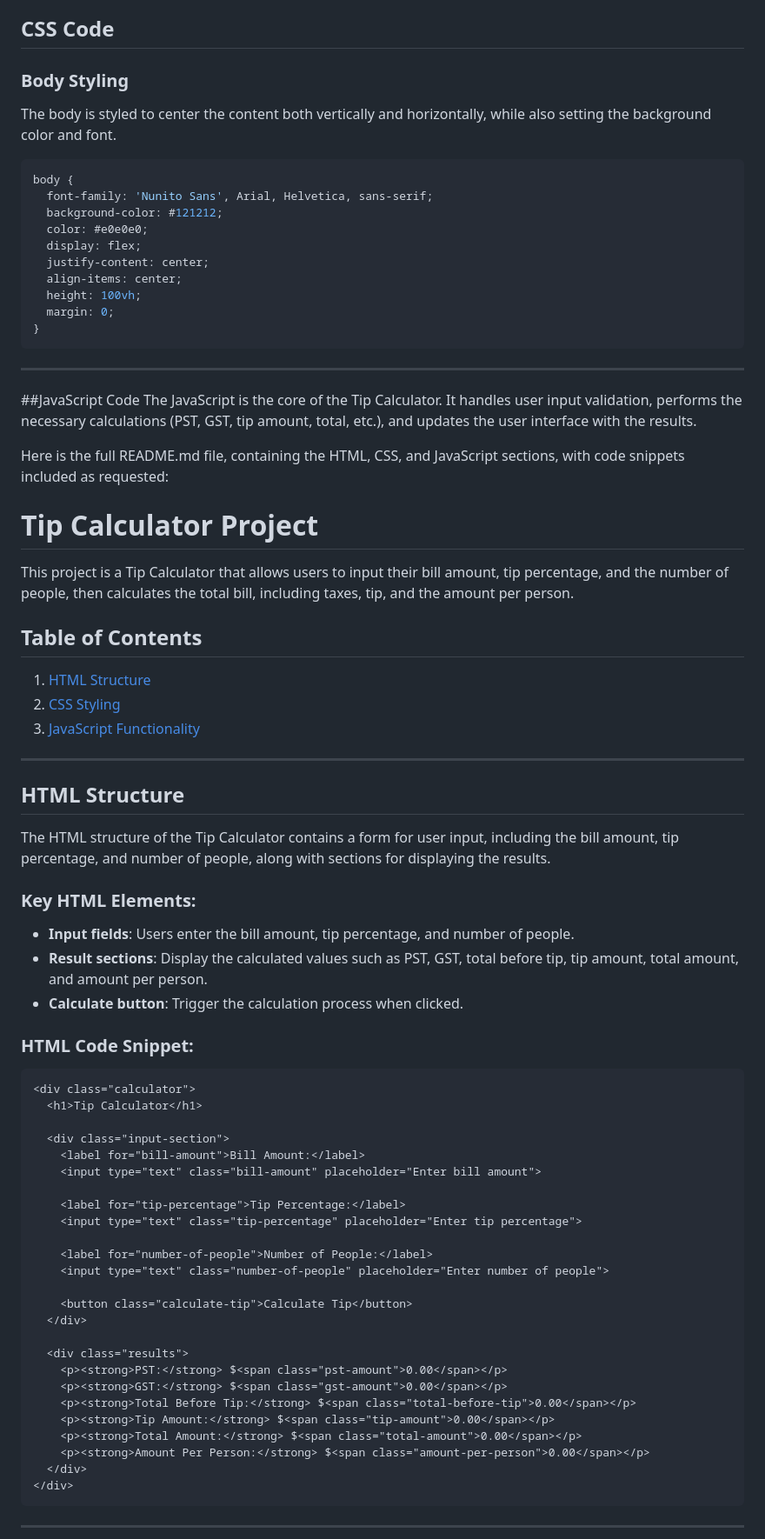
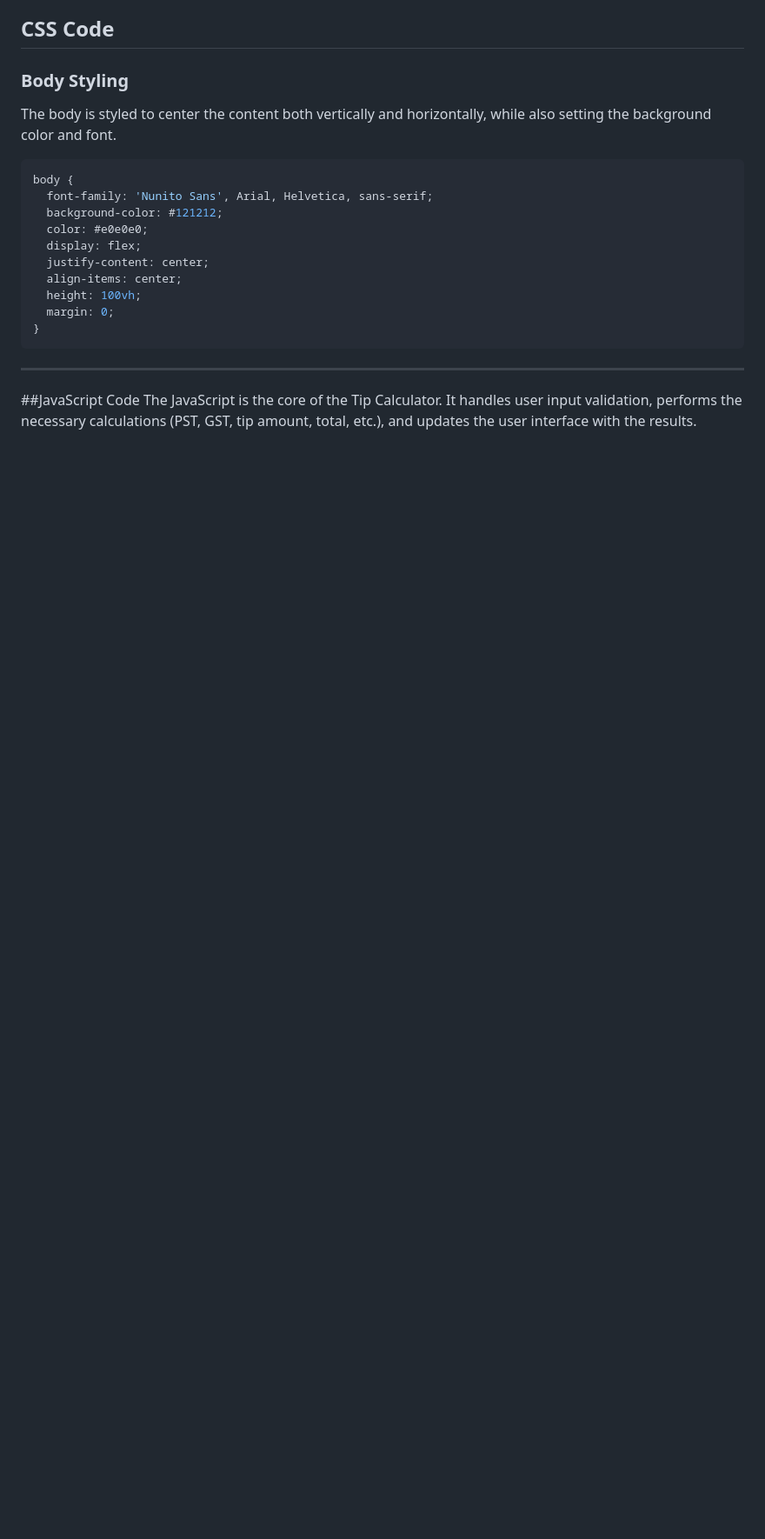
Before and after one commit to mr-reutcky/tip-calculator, a Markdown page: README.md, the part around one of its changes. Shown at 87% size. Drawn GitHub-style; blank space fills up the shorter version.

````diff
--- a/README.md
+++ b/README.md
@@ -94,57 +94,3 @@ body {
 The JavaScript is the core of the Tip Calculator. It handles user input validation, performs the necessary calculations
 (PST, GST, tip amount, total, etc.), and updates the user interface with the results.
 
-Here is the full README.md file, containing the HTML, CSS, and JavaScript sections, with code snippets included as requested:
-
-# Tip Calculator Project
-
-This project is a Tip Calculator that allows users to input their bill amount, tip percentage, and the number of people, then calculates the total bill, including taxes, tip, and the amount per person.
-
-## Table of Contents
-1. [HTML Structure](#html-structure)
-2. [CSS Styling](#css-styling)
-3. [JavaScript Functionality](#javascript-functionality)
-
----
-
-## HTML Structure
-
-The HTML structure of the Tip Calculator contains a form for user input, including the bill amount, tip percentage, and number of people, along with sections for displaying the results.
-
-### Key HTML Elements:
-
-- **Input fields**: Users enter the bill amount, tip percentage, and number of people.
-- **Result sections**: Display the calculated values such as PST, GST, total before tip, tip amount, total amount, and amount per person.
-- **Calculate button**: Trigger the calculation process when clicked.
-
-### HTML Code Snippet:
-
-```html
-<div class="calculator">
-  <h1>Tip Calculator</h1>
-
-  <div class="input-section">
-    <label for="bill-amount">Bill Amount:</label>
-    <input type="text" class="bill-amount" placeholder="Enter bill amount">
-
-    <label for="tip-percentage">Tip Percentage:</label>
-    <input type="text" class="tip-percentage" placeholder="Enter tip percentage">
-
-    <label for="number-of-people">Number of People:</label>
-    <input type="text" class="number-of-people" placeholder="Enter number of people">
-
-    <button class="calculate-tip">Calculate Tip</button>
-  </div>
-
-  <div class="results">
-    <p><strong>PST:</strong> $<span class="pst-amount">0.00</span></p>
-    <p><strong>GST:</strong> $<span class="gst-amount">0.00</span></p>
-    <p><strong>Total Before Tip:</strong> $<span class="total-before-tip">0.00</span></p>
-    <p><strong>Tip Amount:</strong> $<span class="tip-amount">0.00</span></p>
-    <p><strong>Total Amount:</strong> $<span class="total-amount">0.00</span></p>
-    <p><strong>Amount Per Person:</strong> $<span class="amount-per-person">0.00</span></p>
-  </div>
-</div>
-```
----
-
````
Also changed, not shown: other parts of README.md (+0 -66 lines).
